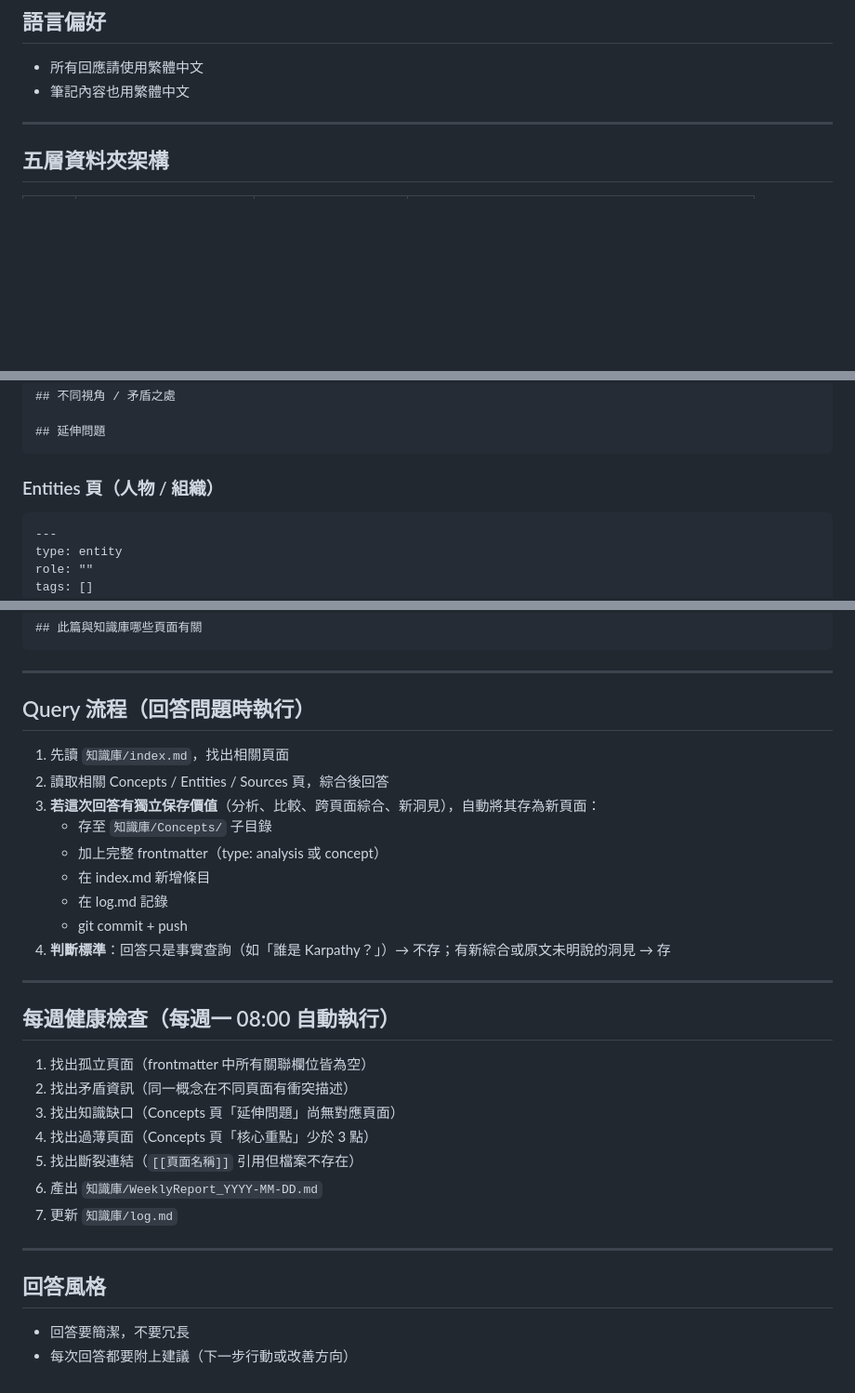
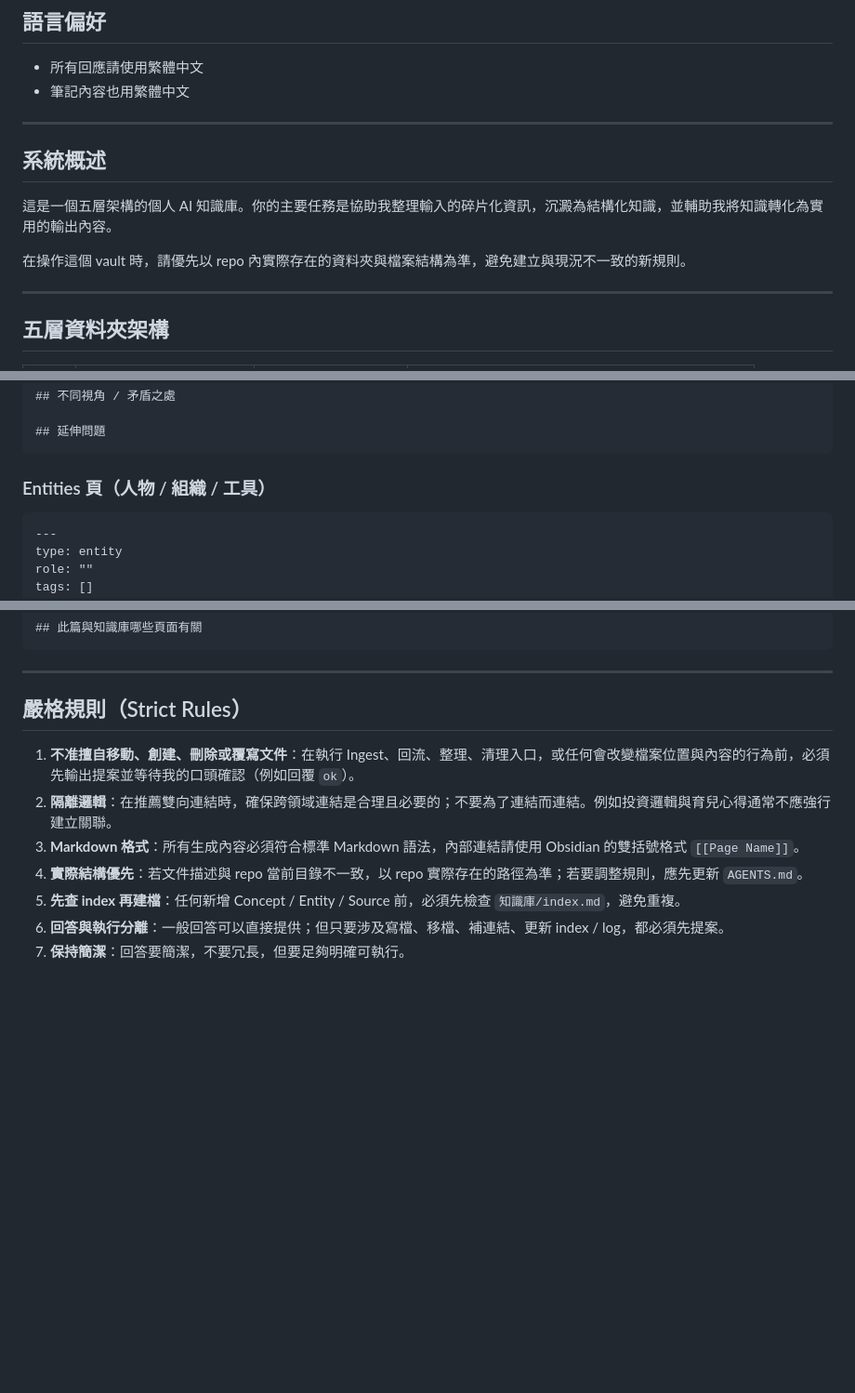
Before and after one commit to jaile06/obsidian-vault, a Markdown page: AGENTS.md, 3 parts joined by grey strips. Shown at 93% size. Drawn GitHub-style; blank space fills up the shorter version.

````diff
--- a/AGENTS.md
+++ b/AGENTS.md
@@ -7,6 +7,14 @@
 ## 語言偏好
 - 所有回應請使用繁體中文
 - 筆記內容也用繁體中文
+
+---
+
+## 系統概述
+
+這是一個五層架構的個人 AI 知識庫。你的主要任務是協助我整理輸入的碎片化資訊，沉澱為結構化知識，並輔助我將知識轉化為實用的輸出內容。
+
+在操作這個 vault 時，請優先以 repo 內實際存在的資料夾與檔案結構為準，避免建立與現況不一致的新規則。
 
 ---
 
@@ -112,7 +202,7 @@ updated: YYYY-MM-DD
 ## 延伸問題
 ```
 
-### Entities 頁（人物 / 組織）
+### Entities 頁（人物 / 組織 / 工具）
 ```markdown
 ---
 type: entity
@@ -150,32 +240,12 @@ extracted_entities: []
 
 ---
 
-## Query 流程（回答問題時執行）
+## 嚴格規則（Strict Rules）
 
-1. 先讀 `知識庫/index.md`，找出相關頁面
-2. 讀取相關 Concepts / Entities / Sources 頁，綜合後回答
-3. **若這次回答有獨立保存價值**（分析、比較、跨頁面綜合、新洞見），自動將其存為新頁面：
-   - 存至 `知識庫/Concepts/` 子目錄
-   - 加上完整 frontmatter（type: analysis 或 concept）
-   - 在 index.md 新增條目
-   - 在 log.md 記錄
-   - git commit + push
-4. **判斷標準**：回答只是事實查詢（如「誰是 Karpathy？」）→ 不存；有新綜合或原文未明說的洞見 → 存
-
----
-
-## 每週健康檢查（每週一 08:00 自動執行）
-
-1. 找出孤立頁面（frontmatter 中所有關聯欄位皆為空）
-2. 找出矛盾資訊（同一概念在不同頁面有衝突描述）
-3. 找出知識缺口（Concepts 頁「延伸問題」尚無對應頁面）
-4. 找出過薄頁面（Concepts 頁「核心重點」少於 3 點）
-5. 找出斷裂連結（`[[頁面名稱]]` 引用但檔案不存在）
-6. 產出 `知識庫/WeeklyReport_YYYY-MM-DD.md`
-7. 更新 `知識庫/log.md`
-
----
-
-## 回答風格
-- 回答要簡潔，不要冗長
-- 每次回答都要附上建議（下一步行動或改善方向）
+1. **不准擅自移動、創建、刪除或覆寫文件**：在執行 Ingest、回流、整理、清理入口，或任何會改變檔案位置與內容的行為前，必須先輸出提案並等待我的口頭確認（例如回覆 `ok`）。
+2. **隔離邏輯**：在推薦雙向連結時，確保跨領域連結是合理且必要的；不要為了連結而連結。例如投資邏輯與育兒心得通常不應強行建立關聯。
+3. **Markdown 格式**：所有生成內容必須符合標準 Markdown 語法，內部連結請使用 Obsidian 的雙括號格式 `[[Page Name]]`。
+4. **實際結構優先**：若文件描述與 repo 當前目錄不一致，以 repo 實際存在的路徑為準；若要調整規則，應先更新 `AGENTS.md`。
+5. **先查 index 再建檔**：任何新增 Concept / Entity / Source 前，必須先檢查 `知識庫/index.md`，避免重複。
+6. **回答與執行分離**：一般回答可以直接提供；但只要涉及寫檔、移檔、補連結、更新 index / log，都必須先提案。
+7. **保持簡潔**：回答要簡潔，不要冗長，但要足夠明確可執行。
````
Also changed, not shown: other parts of AGENTS.md (+103 -21 lines).
